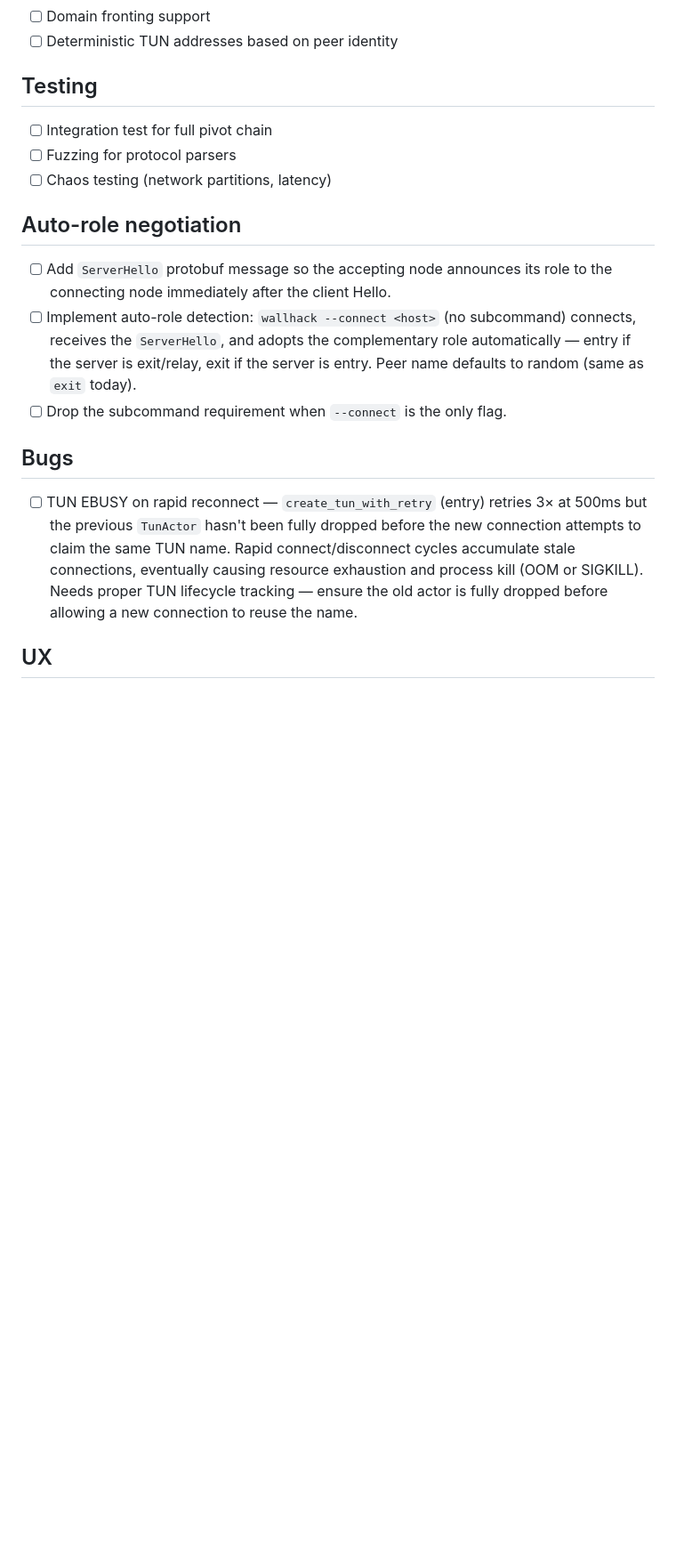
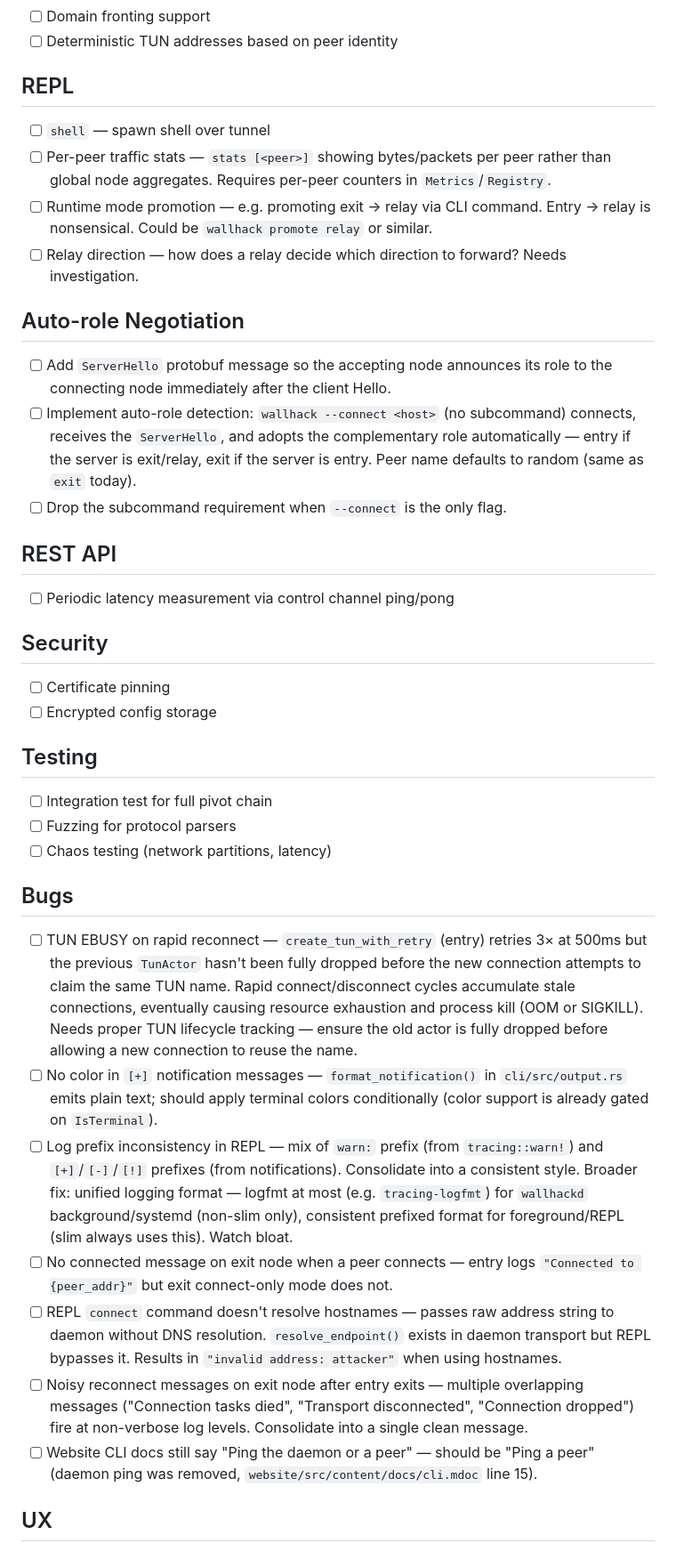
Before and after one commit to block65/wallhack, a Markdown page: TODO.md, the part around one of its changes. Shown at 89% size. Drawn GitHub-style; blank space fills up the shorter version.

```diff
--- a/TODO.md
+++ b/TODO.md
@@ -63,13 +31,18 @@
 - [ ] Domain fronting support
 - [ ] Deterministic TUN addresses based on peer identity
 
-## Testing
+## REPL
 
-- [ ] Integration test for full pivot chain
-- [ ] Fuzzing for protocol parsers
-- [ ] Chaos testing (network partitions, latency)
+- [ ] `shell` — spawn shell over tunnel
+- [ ] Per-peer traffic stats — `stats [<peer>]` showing bytes/packets per peer
+      rather than global node aggregates. Requires per-peer counters in
+      `Metrics`/`Registry`.
+- [ ] Runtime mode promotion — e.g. promoting exit → relay via CLI command.
+      Entry → relay is nonsensical. Could be `wallhack promote relay` or similar.
+- [ ] Relay direction — how does a relay decide which direction to forward?
+      Needs investigation.
 
-## Auto-role negotiation
+## Auto-role Negotiation
 
 - [ ] Add `ServerHello` protobuf message so the accepting node announces its
       role to the connecting node immediately after the client Hello.
@@ -79,14 +52,52 @@
       entry. Peer name defaults to random (same as `exit` today).
 - [ ] Drop the subcommand requirement when `--connect` is the only flag.
 
+## REST API
+
+- [ ] Periodic latency measurement via control channel ping/pong
+
+## Security
+
+- [ ] Certificate pinning
+- [ ] Encrypted config storage
+
+## Testing
+
+- [ ] Integration test for full pivot chain
+- [ ] Fuzzing for protocol parsers
+- [ ] Chaos testing (network partitions, latency)
+
 ## Bugs
 
-- [ ] TUN EBUSY on rapid reconnect — `create_tun_with_retry` (entry) retries 3× at 500ms
-      but the previous `TunActor` hasn't been fully dropped before the new connection
-      attempts to claim the same TUN name. Rapid connect/disconnect cycles accumulate
-      stale connections, eventually causing resource exhaustion and process kill (OOM or
-      SIGKILL). Needs proper TUN lifecycle tracking — ensure the old actor is fully dropped
-      before allowing a new connection to reuse the name.
+- [ ] TUN EBUSY on rapid reconnect — `create_tun_with_retry` (entry) retries
+      3× at 500ms but the previous `TunActor` hasn't been fully dropped before
+      the new connection attempts to claim the same TUN name. Rapid
+      connect/disconnect cycles accumulate stale connections, eventually causing
+      resource exhaustion and process kill (OOM or SIGKILL). Needs proper TUN
+      lifecycle tracking — ensure the old actor is fully dropped before allowing
+      a new connection to reuse the name.
+- [ ] No color in `[+]` notification messages — `format_notification()` in
+      `cli/src/output.rs` emits plain text; should apply terminal colors
+      conditionally (color support is already gated on `IsTerminal`).
+- [ ] Log prefix inconsistency in REPL — mix of `warn:` prefix (from
+      `tracing::warn!`) and `[+]`/`[-]`/`[!]` prefixes (from notifications).
+      Consolidate into a consistent style. Broader fix: unified logging format
+      — logfmt at most (e.g. `tracing-logfmt`) for `wallhackd`
+      background/systemd (non-slim only), consistent prefixed format for
+      foreground/REPL (slim always uses this). Watch bloat.
+- [ ] No connected message on exit node when a peer connects — entry logs
+      `"Connected to {peer_addr}"` but exit connect-only mode does not.
+- [ ] REPL `connect` command doesn't resolve hostnames — passes raw address
+      string to daemon without DNS resolution. `resolve_endpoint()` exists in
+      daemon transport but REPL bypasses it. Results in `"invalid address:
+      attacker"` when using hostnames.
+- [ ] Noisy reconnect messages on exit node after entry exits — multiple
+      overlapping messages ("Connection tasks died", "Transport disconnected",
+      "Connection dropped") fire at non-verbose log levels. Consolidate into a
+      single clean message.
+- [ ] Website CLI docs still say "Ping the daemon or a peer" — should be
+      "Ping a peer" (daemon ping was removed, `website/src/content/docs/cli.mdoc`
+      line 15).
 
 ## UX
 
```
Also changed, not shown: other parts of TODO.md (+59 -126 lines).
